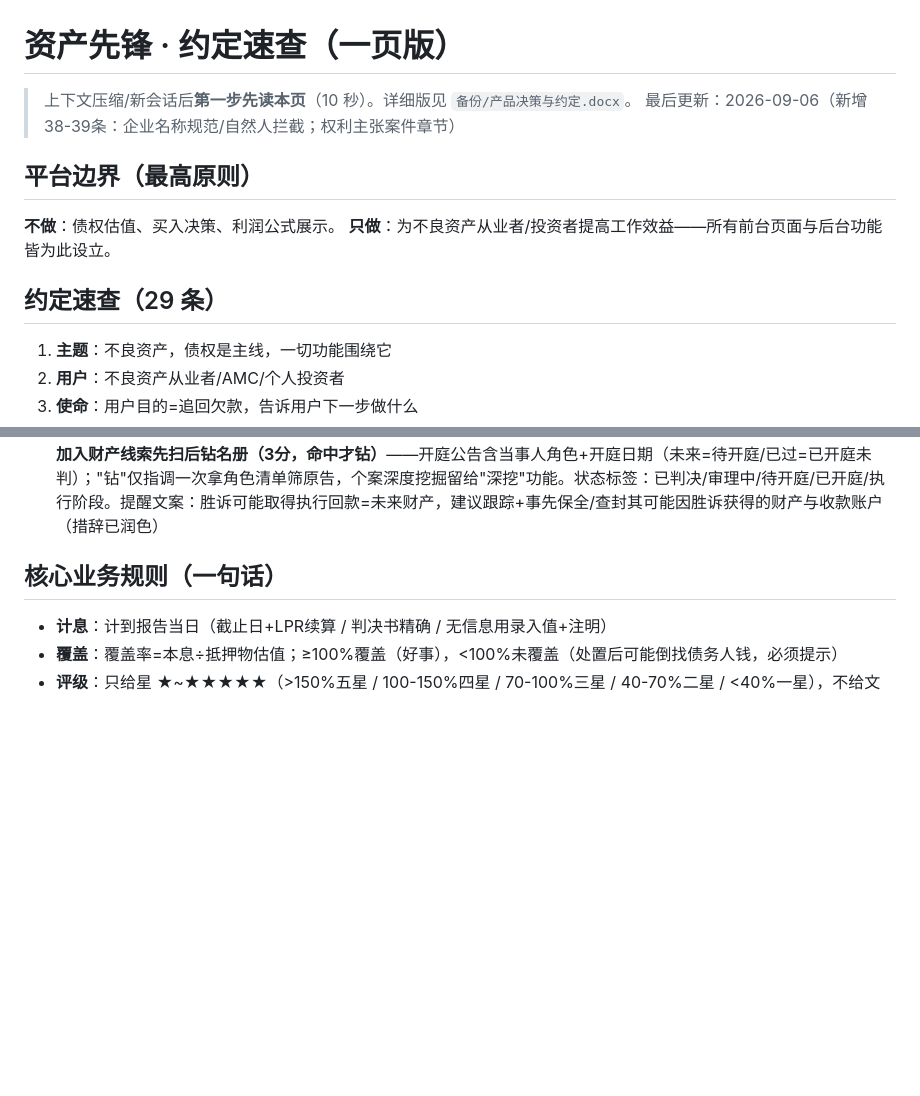
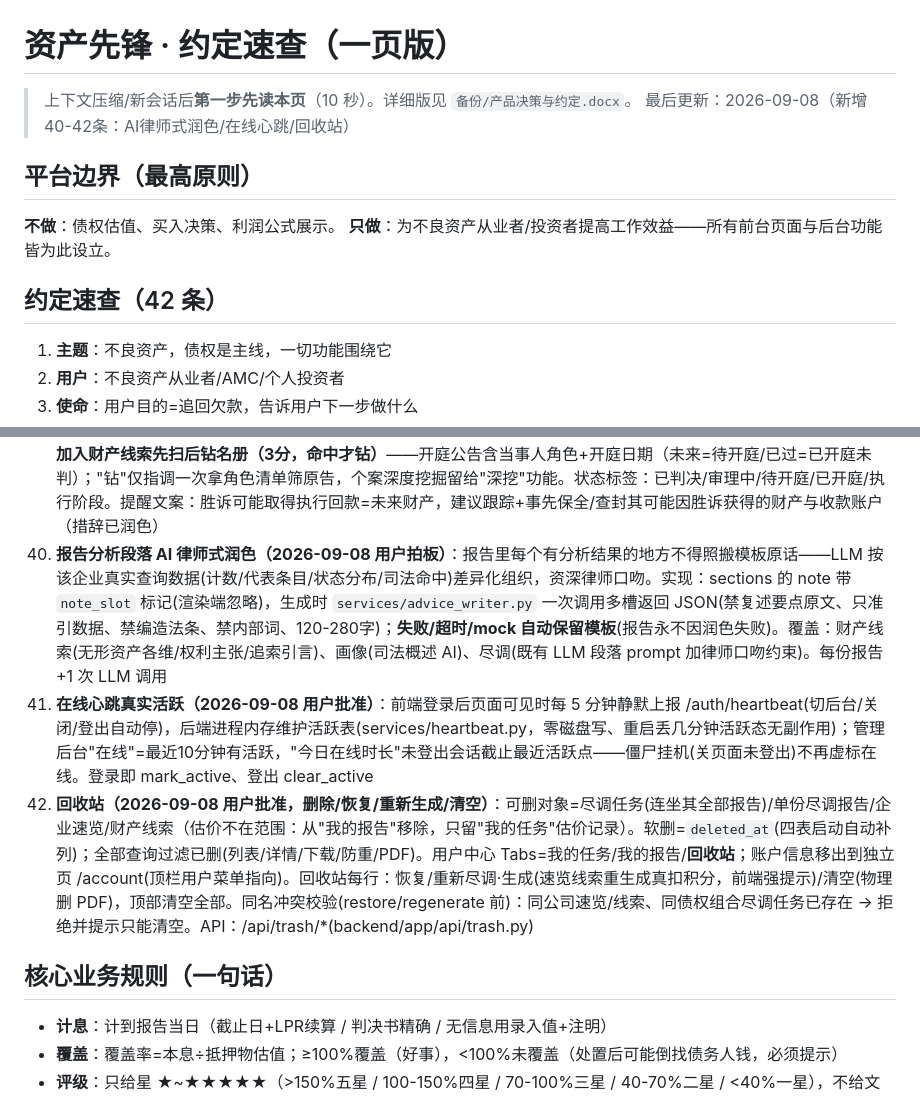
Before and after one commit to guiguzi2013/zichanxianfeng, a Markdown page: docs/约定速查.md, 2 parts joined by grey strips. Rendered like a GitHub page; blank space fills up the shorter version.

Commit message:
docs: 约定速查 40-42 条(AI律师式润色/在线心跳/回收站)沉淀

```diff
--- a/docs/约定速查.md
+++ b/docs/约定速查.md
@@ -1,14 +1,14 @@
 # 资产先锋 · 约定速查（一页版）
 
 > 上下文压缩/新会话后**第一步先读本页**（10 秒）。详细版见 `备份/产品决策与约定.docx`。
-> 最后更新：2026-09-06（新增38-39条：企业名称规范/自然人拦截；权利主张案件章节）
+> 最后更新：2026-09-08（新增40-42条：AI律师式润色/在线心跳/回收站）
 
 ## 平台边界（最高原则）
 
 **不做**：债权估值、买入决策、利润公式展示。
 **只做**：为不良资产从业者/投资者提高工作效益——所有前台页面与后台功能皆为此设立。
 
-## 约定速查（29 条）
+## 约定速查（42 条）
 
 1. **主题**：不良资产，债权是主线，一切功能围绕它
 2. **用户**：不良资产从业者/AMC/个人投资者
@@ -49,6 +49,9 @@
 37. **施工汇报只进对话框，不进产品（2026-09-05 用户强调，铁律，用户原话："网站是给其他人看的，不是给我看的；你想跟我表达什么在这个对话框里表达就可以，没必要放到网站上；不要在项目里告诉我你做了什么、没做了什么、什么原因没做"）**：网站/App 界面是**给使用者的成品**，不是给老板的施工日志。所有"我做了什么 / 没做什么 / 什么原因没做 / 下一步计划"一律只在本对话（或后台管理界面）与老板沟通，**禁止做成界面文案、提示条、Alert、占位说明展示给使用者**——尤其禁止向使用者解释"数据为何缺失/为何要登录/抓取限制"这类替施工方开脱的说明。写任何界面文案前自问：这句话是给使用者用的，还是向老板汇报的？后者→不放界面，放对话框。**违反实例（2026-09-05）**：详情页"阿里资产详情需登录查看…"提示被用户两次圈出——使用者登录后看到的仍是同样字段，该提示只对老板有解释价值，对使用者是噪音且暴露平台数据不全。同类已清理：HomePage"暂无数据请在管理后台录入"、工具页"新增N次调用/缓存命中M次"统计、"企查查Demo"整页路由等
 38. **企业名称输入规范（2026-09-06 用户拍板，记入知识库）**：企业名称规范标准 = 行政区划＋字号＋行业/经营特点＋组织形式，组织形式以 有限公司/股份公司/有限合伙/厂/中心/事务所/合作社/研究院/银行/学校/医院/工作室 等结尾（简称/字号/曾用名不算工商全称）。**财产线索、债务人画像仅接受企业**：输入自然人名 → 拦截提示（自然人不支持）；输入疑似简称/不全（无组织形式主体词，如"青岛多元"）→ 提示填工商全称；均**前端即时校验 + 后端二次拦截（零积分，不发工商查询）**。债务尽调基于债权材料、债务人可为企业或自然人，**不限制**。实现：backend `services/company_name_check.py`（looks_like_person / looks_like_abbrev）与前端 `utils/companyName.js` 同步
 39. **权利主张案件章节（2026-09-06 用户拍板，财产线索报告）**：报告新增"权利主张案件"章节——筛选该企业以**权利方**身份（原告/上诉人/申请人/申请执行人/再审申请人/原审原告 等，精确角色匹配防"被上诉人"误判）参与的涉诉记录（来源：裁判文书/立案/法院公告/送达/开庭公告 已钻取清单，报告侧筛选，不加分）；**开庭公告 get_hearing_notice 加入财产线索先扫后钻名册（3分，命中才钻）**——开庭公告含当事人角色+开庭日期（未来=待开庭/已过=已开庭未判）；"钻"仅指调一次拿角色清单筛原告，个案深度挖掘留给"深挖"功能。状态标签：已判决/审理中/待开庭/已开庭/执行阶段。提醒文案：胜诉可能取得执行回款=未来财产，建议跟踪+事先保全/查封其可能因胜诉获得的财产与收款账户（措辞已润色）
+40. **报告分析段落 AI 律师式润色（2026-09-08 用户拍板）**：报告里每个有分析结果的地方不得照搬模板原话——LLM 按该企业真实查询数据(计数/代表条目/状态分布/司法命中)差异化组织，资深律师口吻。实现：sections 的 note 带 `note_slot` 标记(渲染端忽略)，生成时 `services/advice_writer.py` 一次调用多槽返回 JSON(禁复述要点原文、只准引数据、禁编造法条、禁内部词、120-280字)；**失败/超时/mock 自动保留模板**(报告永不因润色失败)。覆盖：财产线索(无形资产各维/权利主张/追索引言)、画像(司法概述 AI)、尽调(既有 LLM 段落 prompt 加律师口吻约束)。每份报告 +1 次 LLM 调用
+41. **在线心跳真实活跃（2026-09-08 用户批准）**：前端登录后页面可见时每 5 分钟静默上报 /auth/heartbeat(切后台/关闭/登出自动停)，后端进程内存维护活跃表(services/heartbeat.py，零磁盘写、重启丢几分钟活跃态无副作用)；管理后台"在线"=最近10分钟有活跃，"今日在线时长"未登出会话截止最近活跃点——僵尸挂机(关页面未登出)不再虚标在线。登录即 mark_active、登出 clear_active
+42. **回收站（2026-09-08 用户批准，删除/恢复/重新生成/清空）**：可删对象=尽调任务(连坐其全部报告)/单份尽调报告/企业速览/财产线索（估价不在范围：从"我的报告"移除，只留"我的任务"估价记录）。软删=`deleted_at`(四表启动自动补列)；全部查询过滤已删(列表/详情/下载/防重/PDF)。用户中心 Tabs=我的任务/我的报告/**回收站**；账户信息移出到独立页 /account(顶栏用户菜单指向)。回收站每行：恢复/重新尽调·生成(速览线索重生成真扣积分，前端强提示)/清空(物理删 PDF)，顶部清空全部。同名冲突校验(restore/regenerate 前)：同公司速览/线索、同债权组合尽调任务已存在 → 拒绝并提示只能清空。API：/api/trash/*(backend/app/api/trash.py)
 
 ## 核心业务规则（一句话）
 
```
